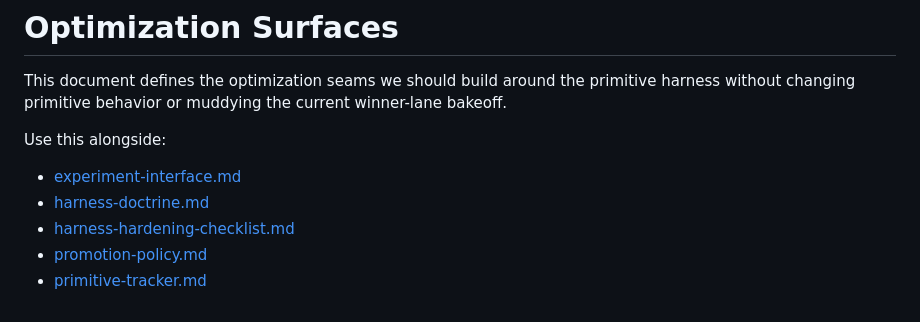
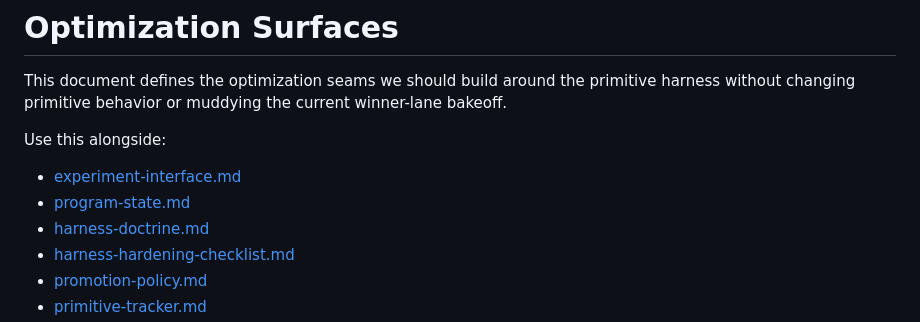
Before and after one commit to abbudjoe/fractal, a Markdown page: docs/optimization-surfaces.md, the part around the change. GitHub-like rendering.

```diff
--- a/docs/optimization-surfaces.md
+++ b/docs/optimization-surfaces.md
@@ -5,6 +5,7 @@ without changing primitive behavior or muddying the current winner-lane bakeoff.
 
 Use this alongside:
 - [experiment-interface.md](/Users/joseph/fractal/docs/experiment-interface.md)
+- [program-state.md](/Users/joseph/fractal/docs/program-state.md)
 - [harness-doctrine.md](/Users/joseph/fractal/docs/harness-doctrine.md)
 - [harness-hardening-checklist.md](/Users/joseph/fractal/docs/harness-hardening-checklist.md)
 - [promotion-policy.md](/Users/joseph/fractal/docs/promotion-policy.md)
```
Also changed, not shown: docs/experiment-interface.md (+1 -0 lines), docs/program-state.md (added, +403 -0 lines).
